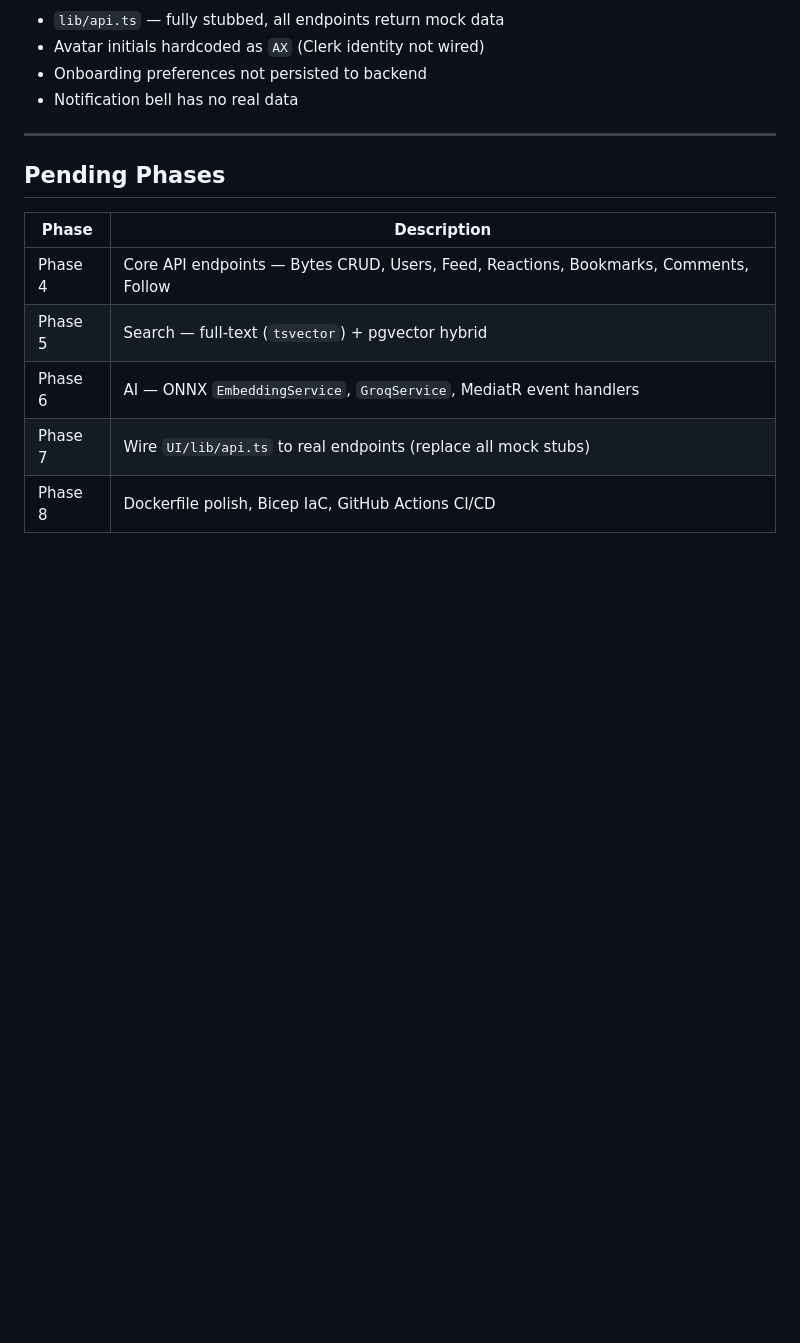
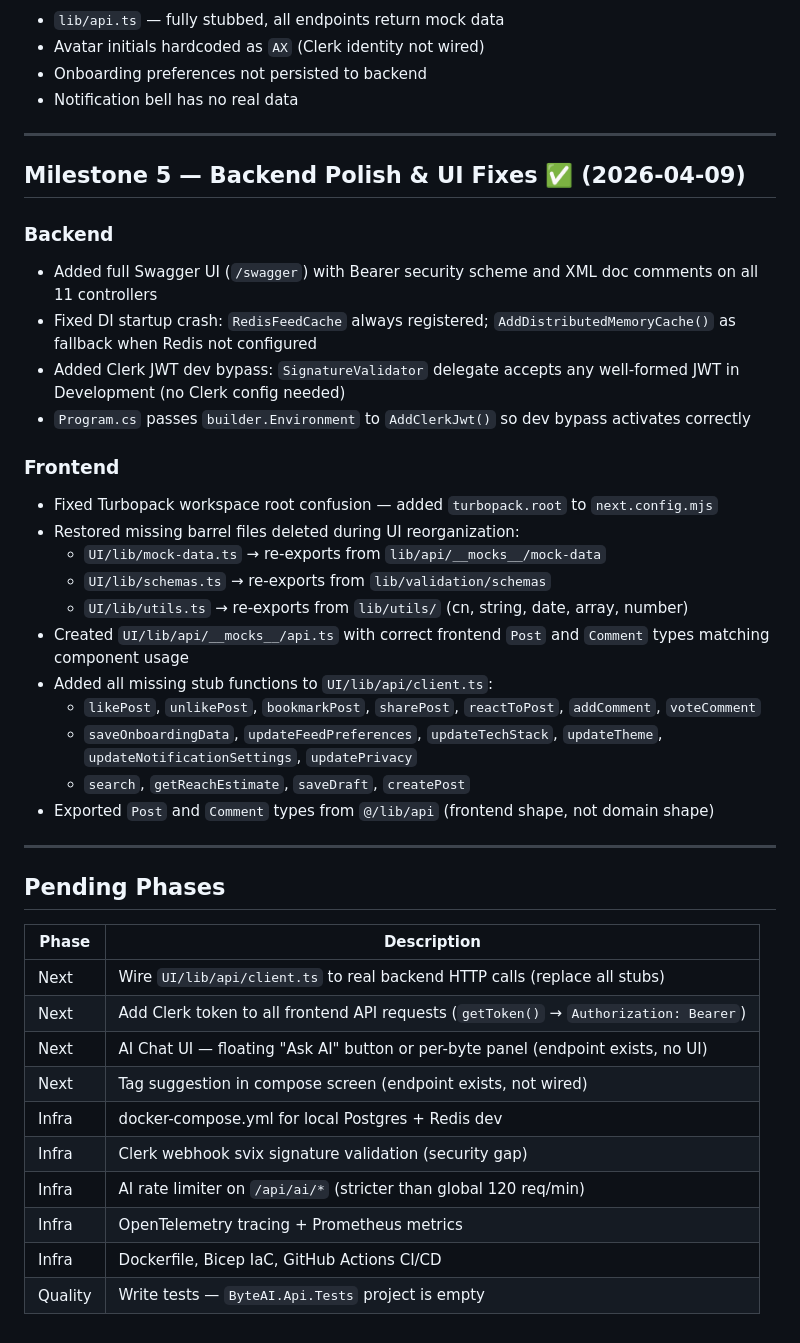
Before and after one commit to sravan4262/ByteAI, a Markdown page: .claude/memory/PROGRESS.md, the part around the change. Rendered like a GitHub page; blank space fills up the shorter version.

Commit message:
updated claude progress and todo files

```diff
--- a/.claude/memory/PROGRESS.md
+++ b/.claude/memory/PROGRESS.md
@@ -168,12 +168,40 @@ UI/
 
 ---
 
+## Milestone 5 — Backend Polish & UI Fixes ✅ (2026-04-09)
+
+### Backend
+- Added full Swagger UI (`/swagger`) with Bearer security scheme and XML doc comments on all 11 controllers
+- Fixed DI startup crash: `RedisFeedCache` always registered; `AddDistributedMemoryCache()` as fallback when Redis not configured
+- Added Clerk JWT dev bypass: `SignatureValidator` delegate accepts any well-formed JWT in Development (no Clerk config needed)
+- `Program.cs` passes `builder.Environment` to `AddClerkJwt()` so dev bypass activates correctly
+
+### Frontend
+- Fixed Turbopack workspace root confusion — added `turbopack.root` to `next.config.mjs`
+- Restored missing barrel files deleted during UI reorganization:
+  - `UI/lib/mock-data.ts` → re-exports from `lib/api/__mocks__/mock-data`
+  - `UI/lib/schemas.ts` → re-exports from `lib/validation/schemas`
+  - `UI/lib/utils.ts` → re-exports from `lib/utils/` (cn, string, date, array, number)
+- Created `UI/lib/api/__mocks__/api.ts` with correct frontend `Post` and `Comment` types matching component usage
+- Added all missing stub functions to `UI/lib/api/client.ts`:
+  - `likePost`, `unlikePost`, `bookmarkPost`, `sharePost`, `reactToPost`, `addComment`, `voteComment`
+  - `saveOnboardingData`, `updateFeedPreferences`, `updateTechStack`, `updateTheme`, `updateNotificationSettings`, `updatePrivacy`
+  - `search`, `getReachEstimate`, `saveDraft`, `createPost`
+- Exported `Post` and `Comment` types from `@/lib/api` (frontend shape, not domain shape)
+
+---
+
 ## Pending Phases
 
 | Phase | Description |
 |-------|-------------|
-| Phase 4 | Core API endpoints — Bytes CRUD, Users, Feed, Reactions, Bookmarks, Comments, Follow |
-| Phase 5 | Search — full-text (`tsvector`) + pgvector hybrid |
-| Phase 6 | AI — ONNX `EmbeddingService`, `GroqService`, MediatR event handlers |
-| Phase 7 | Wire `UI/lib/api.ts` to real endpoints (replace all mock stubs) |
-| Phase 8 | Dockerfile polish, Bicep IaC, GitHub Actions CI/CD |
+| Next | Wire `UI/lib/api/client.ts` to real backend HTTP calls (replace all stubs) |
+| Next | Add Clerk token to all frontend API requests (`getToken()` → `Authorization: Bearer`) |
+| Next | AI Chat UI — floating "Ask AI" button or per-byte panel (endpoint exists, no UI) |
+| Next | Tag suggestion in compose screen (endpoint exists, not wired) |
+| Infra | docker-compose.yml for local Postgres + Redis dev |
+| Infra | Clerk webhook svix signature validation (security gap) |
+| Infra | AI rate limiter on `/api/ai/*` (stricter than global 120 req/min) |
+| Infra | OpenTelemetry tracing + Prometheus metrics |
+| Infra | Dockerfile, Bicep IaC, GitHub Actions CI/CD |
+| Quality | Write tests — `ByteAI.Api.Tests` project is empty |
```
Also changed, not shown: 1 other file.
